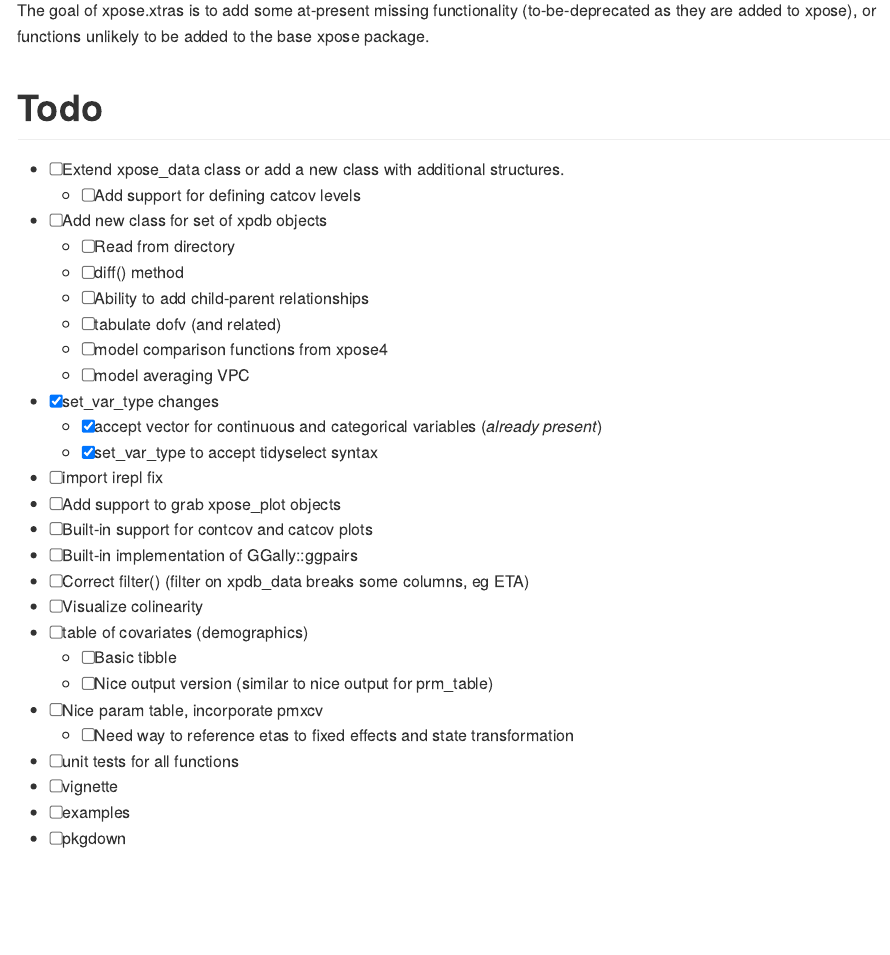
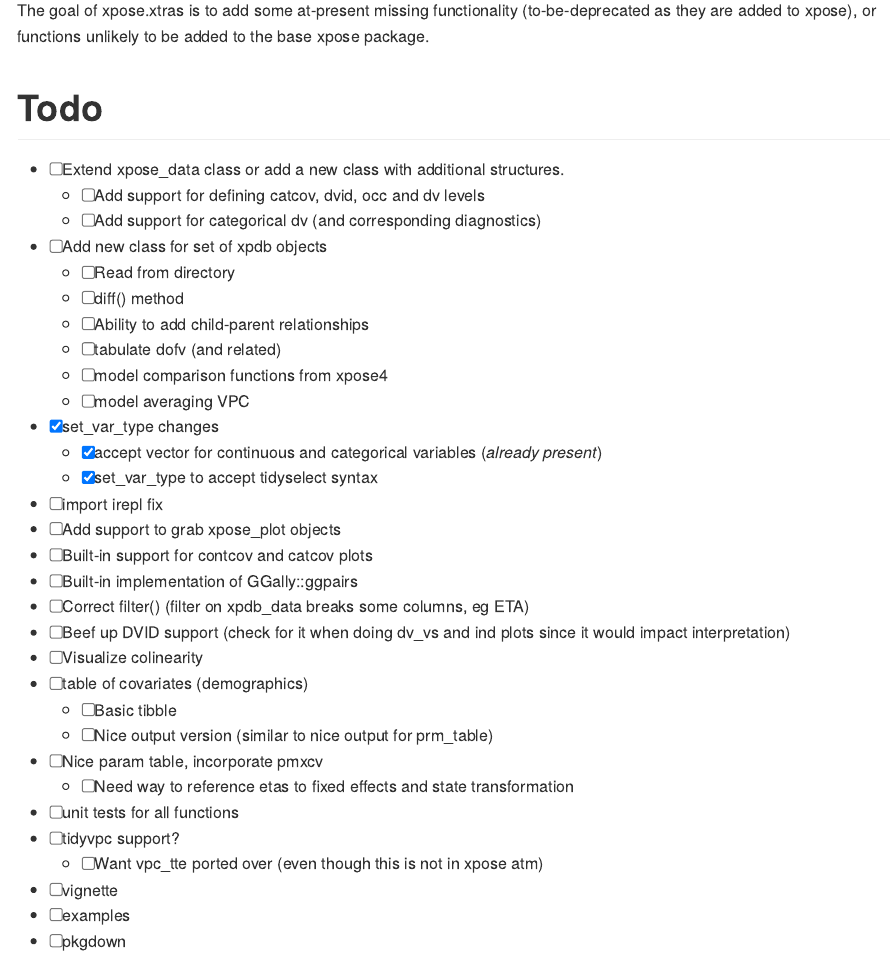
Before and after one commit to jprybylski/xpose.xtras, an R Markdown document (README.Rmd): the page in a window 1100 px wide, from 110 px down. The pictures show the output file README.md that the author committed with the source, drawn offline in the style of GitHub.

Commit message:
More todo

```diff
--- a/README.Rmd
+++ b/README.Rmd
@@ -22,7 +22,8 @@ The goal of xpose.xtras is to add some at-present missing functionality (to-be-d
 
 # Todo
 - [ ] Extend xpose_data class or add a new class with additional structures.
-  - [ ] Add support for defining catcov levels
+  - [ ] Add support for defining catcov, dvid, occ and dv levels
+  - [ ] Add support for categorical dv (and corresponding diagnostics)
 - [ ] Add new class for set of xpdb objects
   - [ ] Read from directory
   - [ ] diff() method
@@ -38,6 +39,7 @@ The goal of xpose.xtras is to add some at-present missing functionality (to-be-d
 - [ ] Built-in support for contcov and catcov plots
 - [ ] Built-in implementation of GGally::ggpairs
 - [ ] Correct filter() (filter on xpdb_data breaks some columns, eg ETA)
+- [ ] Beef up DVID support (check for it when doing dv_vs and ind plots since it would impact interpretation)
 - [ ] Visualize colinearity
 - [ ] table of covariates (demographics)
   - [ ] Basic tibble
@@ -45,6 +47,8 @@ The goal of xpose.xtras is to add some at-present missing functionality (to-be-d
 - [ ] Nice param table, incorporate pmxcv
   - [ ] Need way to reference etas to fixed effects and state transformation
 - [ ] unit tests for all functions
+- [ ] tidyvpc support?
+  - [ ] Want vpc_tte ported over (even though this is not in xpose atm)
 - [ ] vignette
 - [ ] examples
 - [ ] pkgdown
```
Also changed, not shown: README.md.
